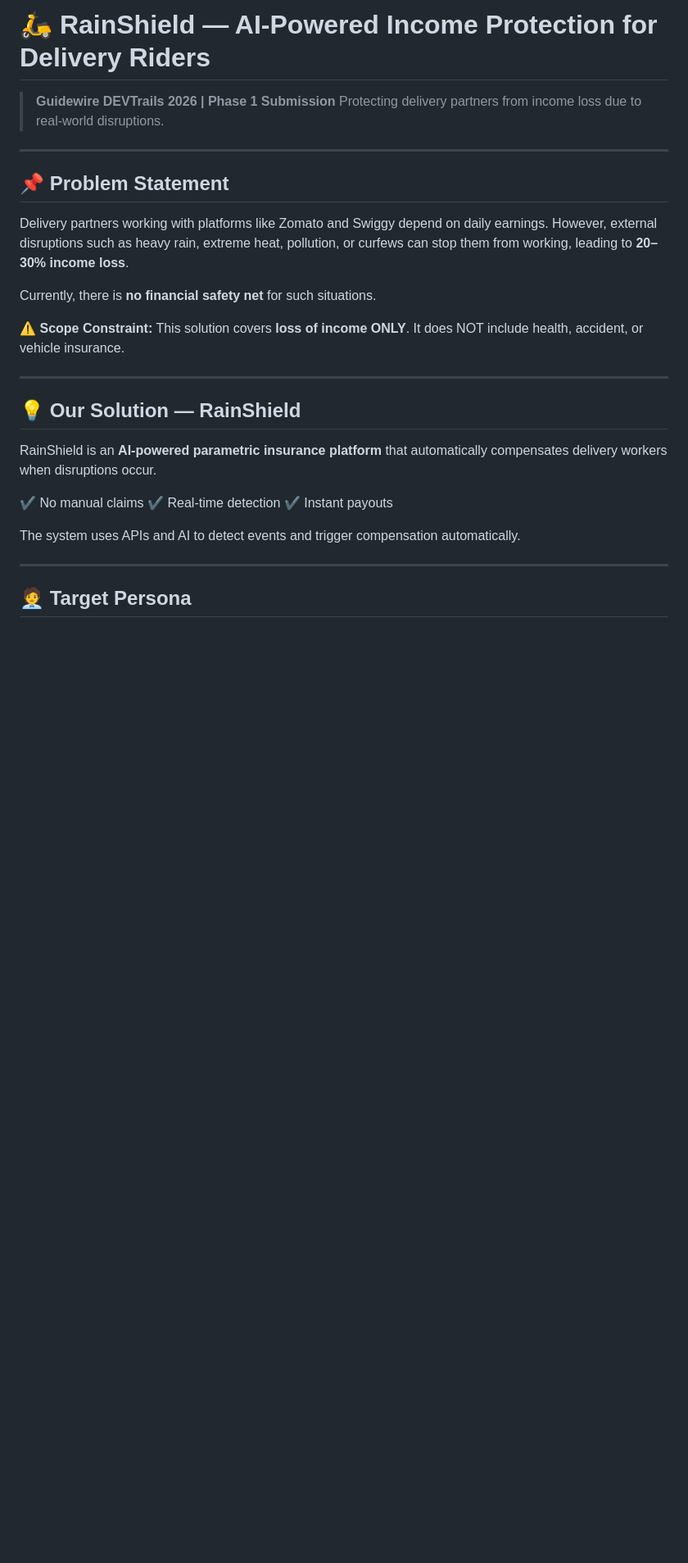
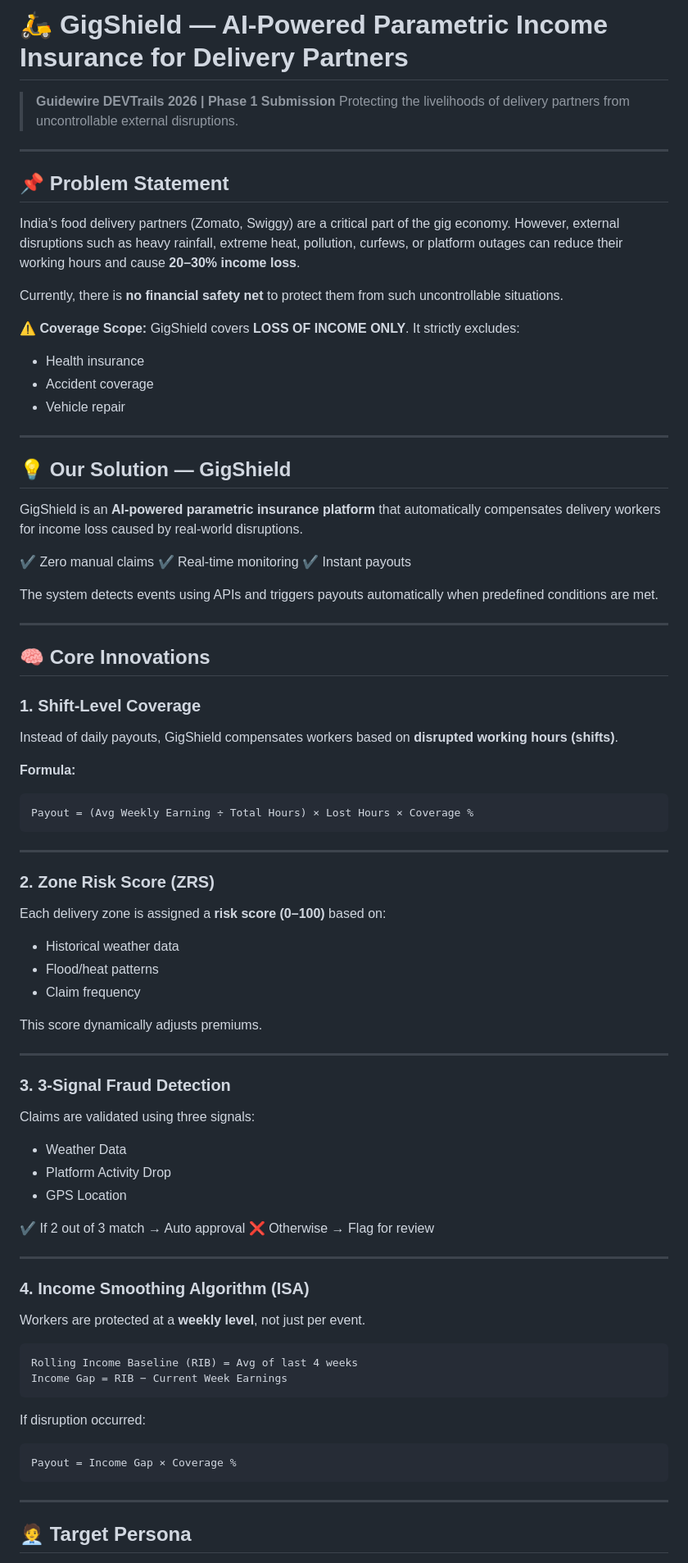
Before and after one commit to augustus21adi/guidewire-hackathon, a Markdown page: README.md, the part around one of its changes. Shown at 82% size. GitHub-like rendering; blank space fills up the shorter version.

````diff
--- a/README.md
+++ b/README.md
@@ -1,31 +1,91 @@
-# 🛵 RainShield — AI-Powered Income Protection for Delivery Riders
+# 🛵 GigShield — AI-Powered Parametric Income Insurance for Delivery Partners
 
 > **Guidewire DEVTrails 2026 | Phase 1 Submission**
-> Protecting delivery partners from income loss due to real-world disruptions.
+> Protecting the livelihoods of delivery partners from uncontrollable external disruptions.
 
 ---
 
 ## 📌 Problem Statement
 
-Delivery partners working with platforms like Zomato and Swiggy depend on daily earnings. However, external disruptions such as heavy rain, extreme heat, pollution, or curfews can stop them from working, leading to **20–30% income loss**.
+India’s food delivery partners (Zomato, Swiggy) are a critical part of the gig economy. However, external disruptions such as heavy rainfall, extreme heat, pollution, curfews, or platform outages can reduce their working hours and cause **20–30% income loss**.
 
-Currently, there is **no financial safety net** for such situations.
+Currently, there is **no financial safety net** to protect them from such uncontrollable situations.
 
-⚠️ **Scope Constraint:**
-This solution covers **loss of income ONLY**.
-It does NOT include health, accident, or vehicle insurance.
+⚠️ **Coverage Scope:**
+GigShield covers **LOSS OF INCOME ONLY**.
+It strictly excludes:
+
+* Health insurance
+* Accident coverage
+* Vehicle repair
 
 ---
 
-## 💡 Our Solution — RainShield
+## 💡 Our Solution — GigShield
 
-RainShield is an **AI-powered parametric insurance platform** that automatically compensates delivery workers when disruptions occur.
+GigShield is an **AI-powered parametric insurance platform** that automatically compensates delivery workers for income loss caused by real-world disruptions.
 
-✔ No manual claims
-✔ Real-time detection
+✔ Zero manual claims
+✔ Real-time monitoring
 ✔ Instant payouts
 
-The system uses APIs and AI to detect events and trigger compensation automatically.
+The system detects events using APIs and triggers payouts automatically when predefined conditions are met.
+
+---
+
+## 🧠 Core Innovations
+
+### 1. Shift-Level Coverage
+
+Instead of daily payouts, GigShield compensates workers based on **disrupted working hours (shifts)**.
+
+**Formula:**
+
+```
+Payout = (Avg Weekly Earning ÷ Total Hours) × Lost Hours × Coverage %
+```
+
+---
+
+### 2. Zone Risk Score (ZRS)
+
+Each delivery zone is assigned a **risk score (0–100)** based on:
+
+* Historical weather data
+* Flood/heat patterns
+* Claim frequency
+
+This score dynamically adjusts premiums.
+
+---
+
+### 3. 3-Signal Fraud Detection
+
+Claims are validated using three signals:
+
+* Weather Data
+* Platform Activity Drop
+* GPS Location
+
+✔ If 2 out of 3 match → Auto approval
+❌ Otherwise → Flag for review
+
+---
+
+### 4. Income Smoothing Algorithm (ISA)
+
+Workers are protected at a **weekly level**, not just per event.
+
+```
+Rolling Income Baseline (RIB) = Avg of last 4 weeks
+Income Gap = RIB − Current Week Earnings
+```
+
+If disruption occurred:
+
+```
+Payout = Income Gap × Coverage %
+```
 
 ---
 
````
Also changed, not shown: other parts of README.md (+87 -71 lines).
